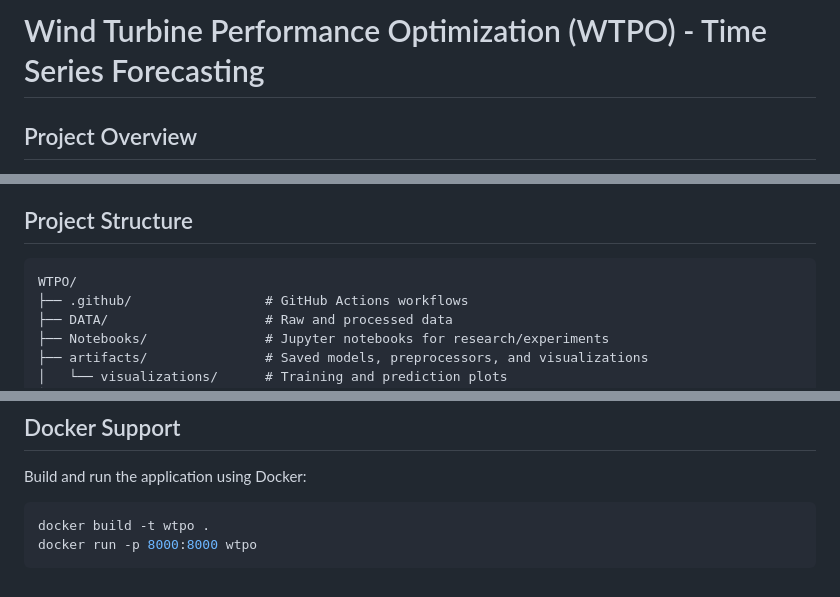
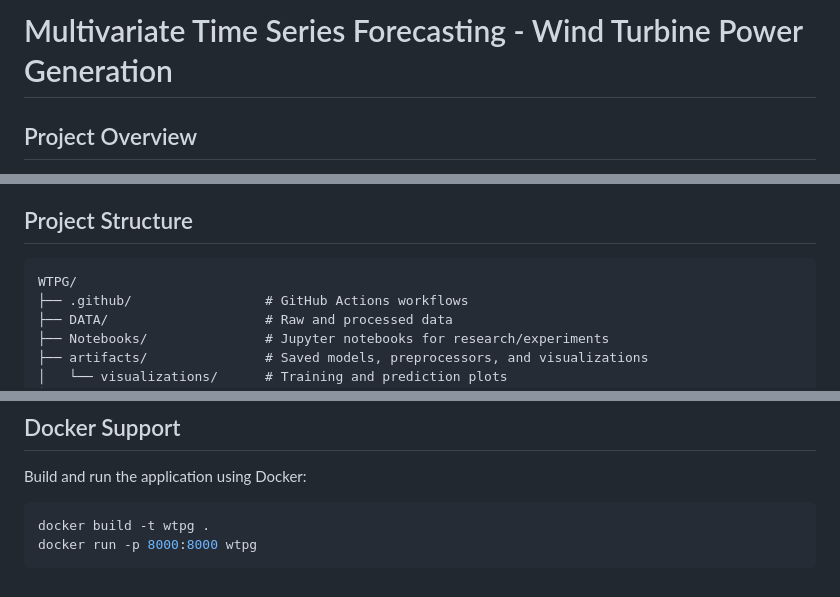
Before and after one commit to kumar8074/wind_turbine_forecasting, a Markdown page: README.md, 3 parts joined by grey strips. Drawn GitHub-style.

````diff
--- a/README.md
+++ b/README.md
@@ -1,4 +1,4 @@
-# Wind Turbine Performance Optimization (WTPO) - Time Series Forecasting
+# Multivariate Time Series Forecasting - Wind Turbine Power Generation
 
 ## Project Overview
 Wind energy plays a crucial role in the global shift toward sustainable power generation. This project presents a comprehensive analysis and prediction system for wind turbine performance using deep learning techniques, with a primary focus on Recurrent Neural Networks (RNNs) for time series forecasting.
@@ -34,7 +34,7 @@ This data is taken from Wind Turbines Scada system that is working and generatin
 
 ## Project Structure
 ```
-WTPO/
+WTPG/
 ├── .github/                 # GitHub Actions workflows
 ├── DATA/                    # Raw and processed data
 ├── Notebooks/               # Jupyter notebooks for research/experiments
@@ -127,6 +127,6 @@ Modify `config/config.yaml` to adjust:
 ## Docker Support
 Build and run the application using Docker:
 ```bash
-docker build -t wtpo .
-docker run -p 8000:8000 wtpo
+docker build -t wtpg .
+docker run -p 8000:8000 wtpg
 ```
````
Also changed, not shown: other parts of README.md (+1 -1 lines).
